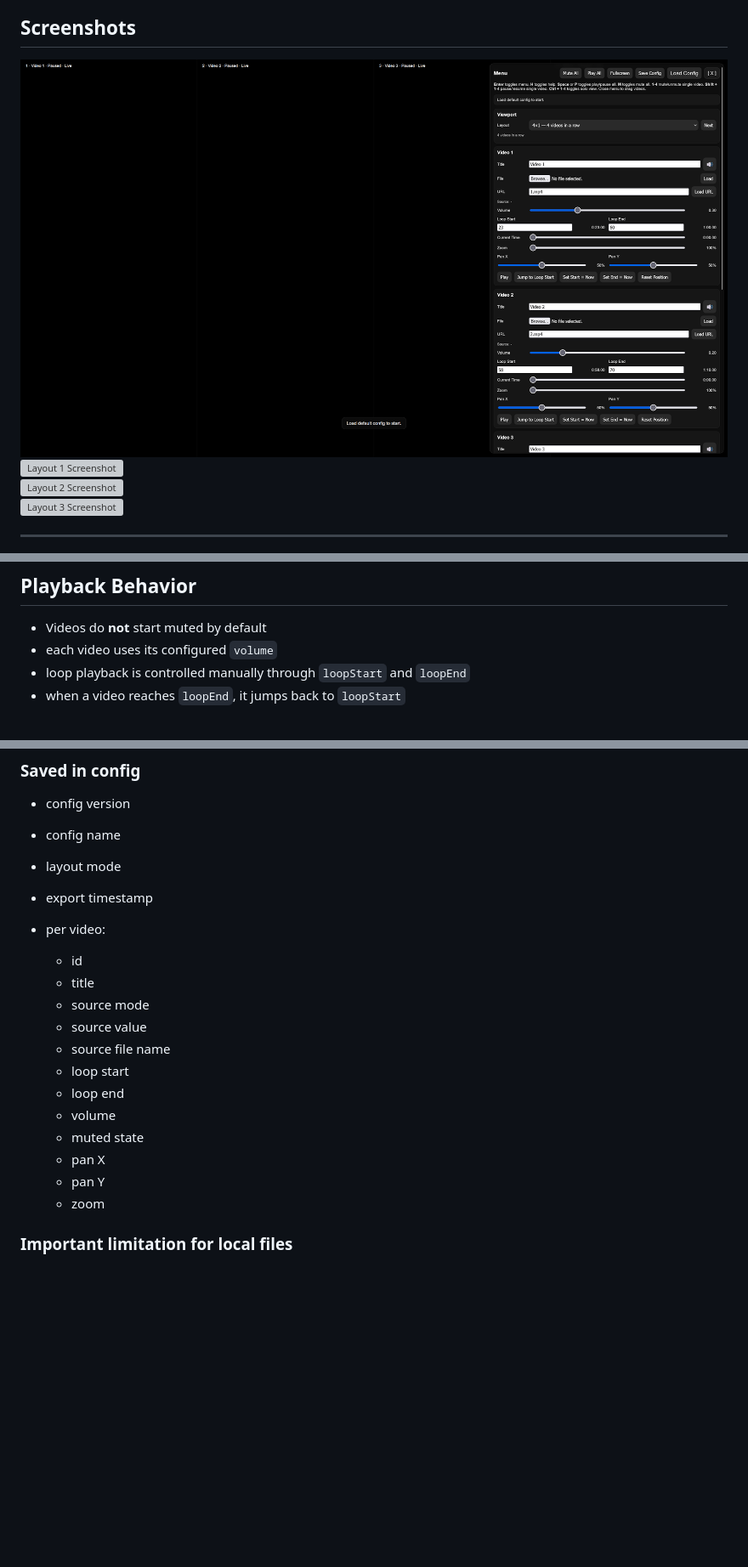
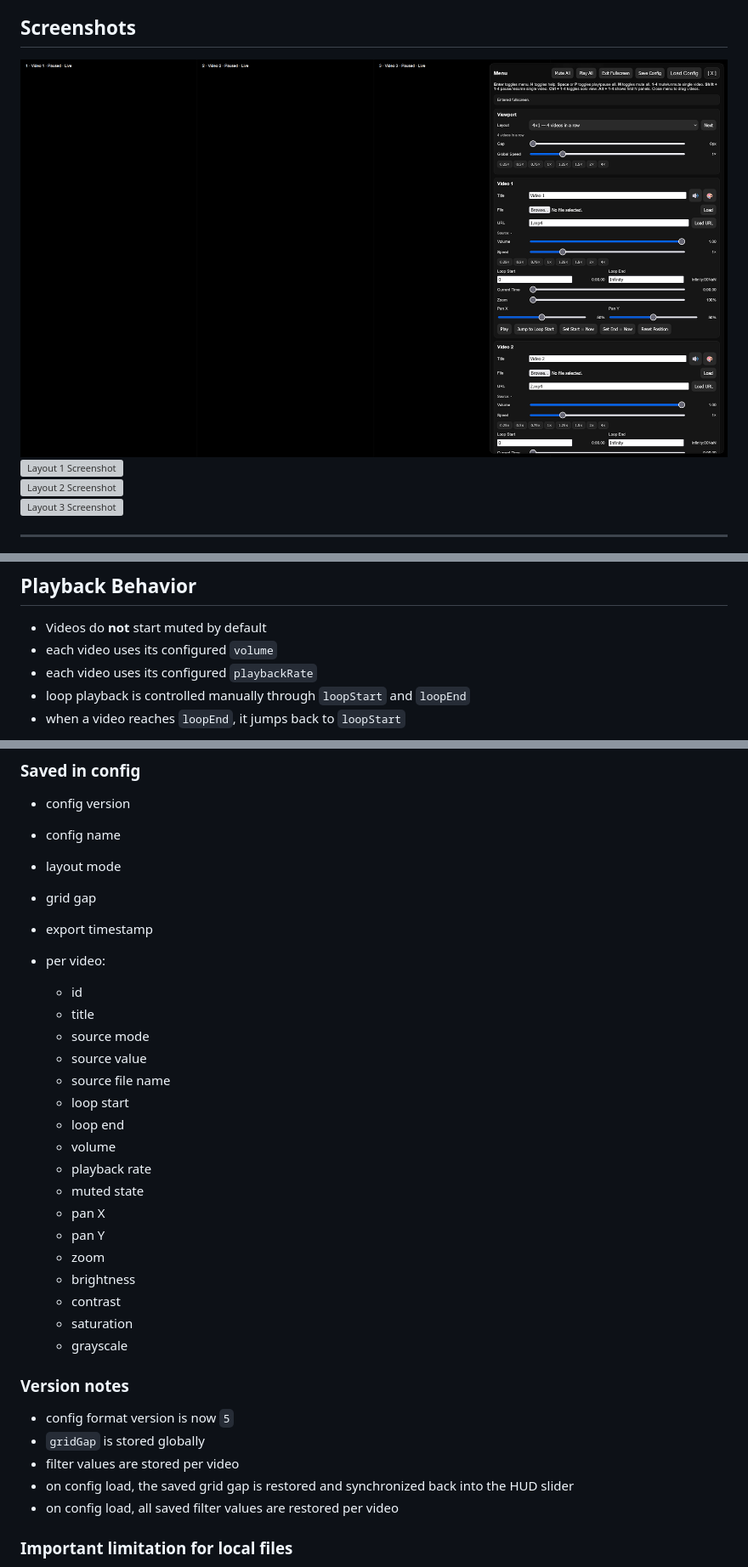
Before and after one commit to tz-dev/4_video_wall, a Markdown page: README.md, 3 parts joined by grey strips. Shown at 85% size. Rendered like a GitHub page; pictures changed too: img/screenshot_hud.png; blank space fills up the shorter version; grey boxes are pictures that could not be loaded.

```diff
--- a/README.md
+++ b/README.md
@@ -191,6 +254,7 @@ Left half: videos 1 and 2 stacked. Right half: videos 3 and 4 side by side at fu
 
 * Videos do **not** start muted by default
 * each video uses its configured `volume`
+* each video uses its configured `playbackRate`
 * loop playback is controlled manually through `loopStart` and `loopEnd`
 * when a video reaches `loopEnd`, it jumps back to `loopStart`
 
@@ -207,6 +271,7 @@ The app can export and import a JSON configuration file.
 * config version
 * config name
 * layout mode
+* grid gap
 * export timestamp
 * per video:
 
@@ -218,10 +283,23 @@ The app can export and import a JSON configuration file.
   * loop start
   * loop end
   * volume
+  * playback rate
   * muted state
   * pan X
   * pan Y
   * zoom
+  * brightness
+  * contrast
+  * saturation
+  * grayscale
+
+### Version notes
+
+* config format version is now `5`
+* `gridGap` is stored globally
+* filter values are stored per video
+* on config load, the saved grid gap is restored and synchronized back into the HUD slider
+* on config load, all saved filter values are restored per video
 
 ### Important limitation for local files
 
```
Also changed, not shown: other parts of README.md (+154 -53 lines), 7 other files.
